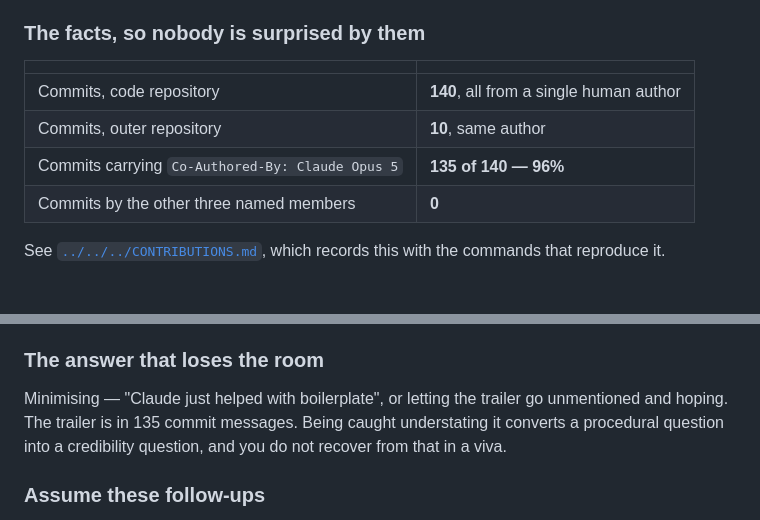
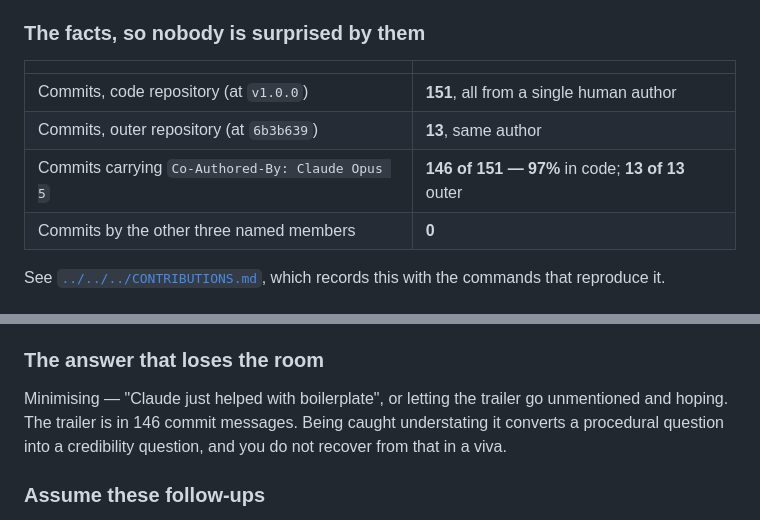
Before and after one commit to rajmodi262/SynthProof, a Markdown page: docs/defence/REHEARSAL.md, 2 parts joined by grey strips. GitHub-like rendering.

Commit message:
docs(defence): update the authorship facts table to counts at v1.0.0
151 commits at v1.0.0, one human author, 146 carrying the AI co-author trailer (97%); the
outer repository 13 of 13. Anchored to named commits, matching CONTRIBUTIONS.md.

Co-Authored-By: Claude Opus 5 <noreply@anthropic.com>

```diff
--- a/docs/defence/REHEARSAL.md
+++ b/docs/defence/REHEARSAL.md
@@ -66,9 +66,9 @@ runs `git log` — it takes ten seconds.
 
 | | |
 |---|---|
-| Commits, code repository | **140**, all from a single human author |
-| Commits, outer repository | **10**, same author |
-| Commits carrying `Co-Authored-By: Claude Opus 5` | **135 of 140 — 96%** |
+| Commits, code repository (at `v1.0.0`) | **151**, all from a single human author |
+| Commits, outer repository (at `6b3b639`) | **13**, same author |
+| Commits carrying `Co-Authored-By: Claude Opus 5` | **146 of 151 — 97%** in code; **13 of 13** outer |
 | Commits by the other three named members | **0** |
 
 See [`../../../CONTRIBUTIONS.md`](../../../CONTRIBUTIONS.md), which records this with the
@@ -93,7 +93,7 @@ commands that reproduce it.
 ### The answer that loses the room
 
 Minimising — "Claude just helped with boilerplate", or letting the trailer go unmentioned and
-hoping. The trailer is in 135 commit messages. Being caught understating it converts a
+hoping. The trailer is in 146 commit messages. Being caught understating it converts a
 procedural question into a credibility question, and you do not recover from that in a viva.
 
 ### Assume these follow-ups
```
